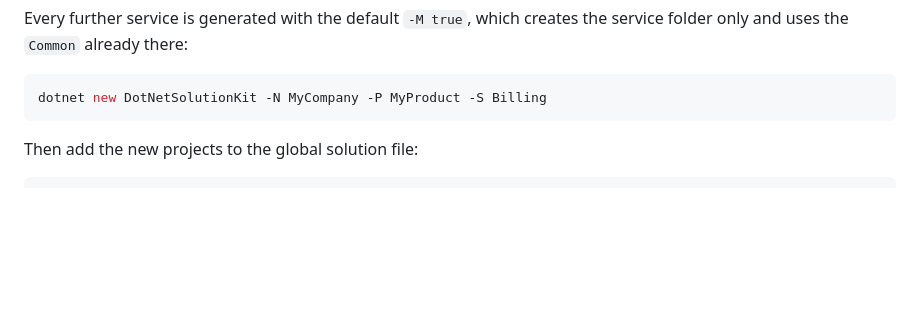
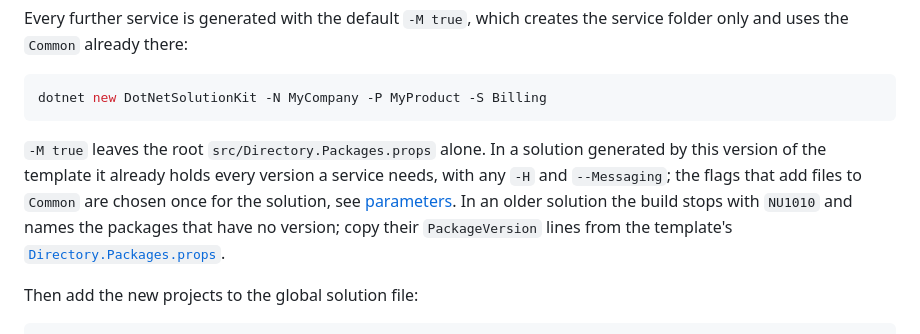
Before and after one commit to Vovanda/DotNetSolutionKit, a Markdown page: docs/getting-started/generating-a-solution.md, the part around the change. Rendered like a GitHub page; blank space fills up the shorter version.

Commit message:
docs: what to do when a service generated into an older solution stops on NU1010
- -M true leaves the root Directory.Packages.props alone; a solution from this
  version already holds every version a service needs
- an older one names the missing packages in NU1010; their PackageVersion lines
  come from the template's props

````diff
--- a/docs/getting-started/generating-a-solution.md
+++ b/docs/getting-started/generating-a-solution.md
@@ -29,6 +29,12 @@ uses the `Common` already there:
 ```bash
 dotnet new DotNetSolutionKit -N MyCompany -P MyProduct -S Billing
 ```
+
+`-M true` leaves the root `src/Directory.Packages.props` alone. In a solution generated by this version
+of the template it already holds every version a service needs, with any `-H` and `--Messaging`; the flags
+that add files to `Common` are chosen once for the solution, see [parameters](#parameters). In an older
+solution the build stops with `NU1010` and names the packages that have no version; copy their
+`PackageVersion` lines from the template's [`Directory.Packages.props`](../../template/src/Directory.Packages.props).
 
 Then add the new projects to the global solution file:
 
````
